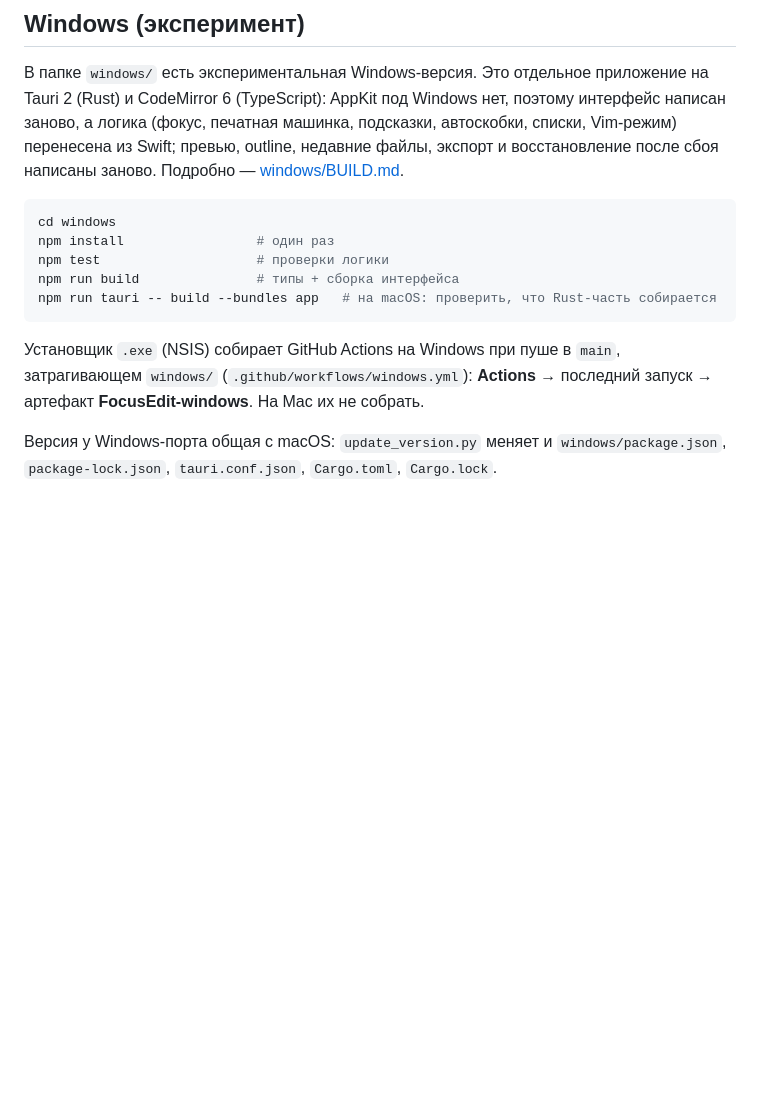
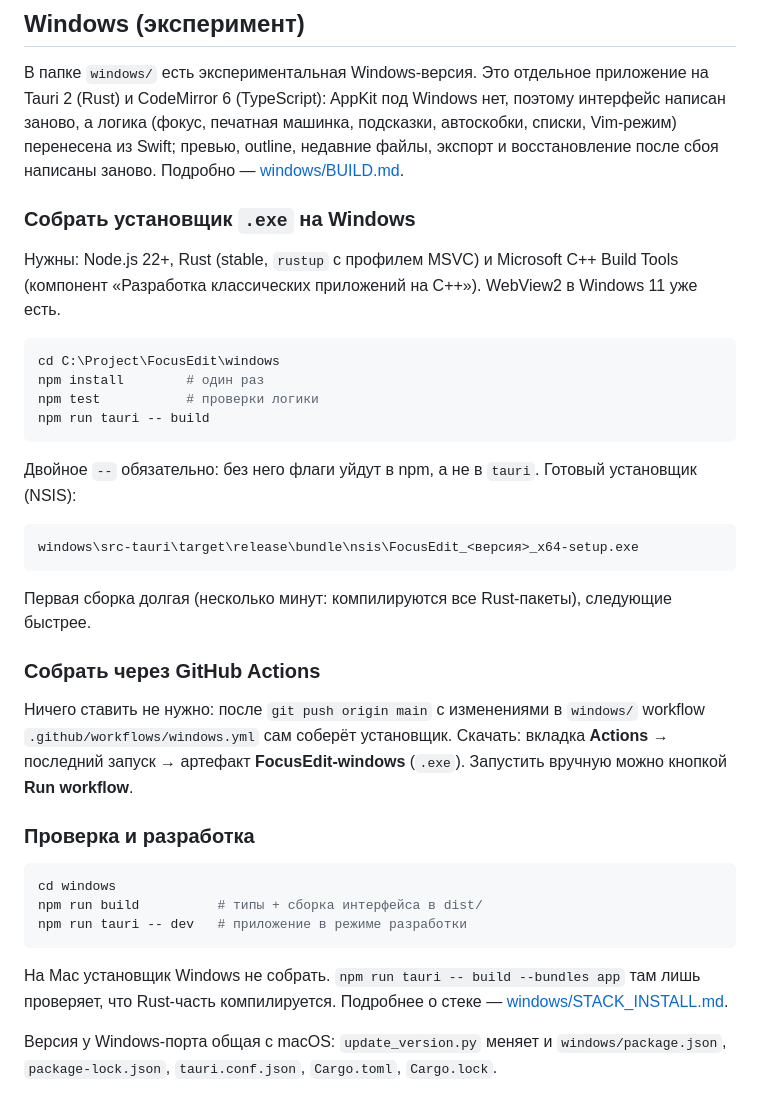
Before and after one commit to maximkurein/FocusEdit, a Markdown page: BUILD.md, the part around the change. Rendered like a GitHub page; blank space fills up the shorter version.

Commit message:
BUILD.md: clear steps for building the Windows installer
Co-Authored-By: Claude Sonnet 5.5 <noreply@anthropic.com>

````diff
--- a/BUILD.md
+++ b/BUILD.md
@@ -156,15 +156,38 @@ open "$TMP/icon_256x256.png"
 
 В папке `windows/` есть экспериментальная Windows-версия. Это отдельное приложение на Tauri 2 (Rust) и CodeMirror 6 (TypeScript): AppKit под Windows нет, поэтому интерфейс написан заново, а логика (фокус, печатная машинка, подсказки, автоскобки, списки, Vim-режим) перенесена из Swift; превью, outline, недавние файлы, экспорт и восстановление после сбоя написаны заново. Подробно — [windows/BUILD.md](windows/BUILD.md).
 
+### Собрать установщик `.exe` на Windows
+
+Нужны: Node.js 22+, Rust (stable, `rustup` с профилем MSVC) и Microsoft C++ Build Tools (компонент «Разработка классических приложений на C++»). WebView2 в Windows 11 уже есть.
+
+```powershell
+cd C:\Project\FocusEdit\windows
+npm install        # один раз
+npm test           # проверки логики
+npm run tauri -- build
+```
+
+Двойное `--` обязательно: без него флаги уйдут в npm, а не в `tauri`. Готовый установщик (NSIS):
+
+```
+windows\src-tauri\target\release\bundle\nsis\FocusEdit_<версия>_x64-setup.exe
+```
+
+Первая сборка долгая (несколько минут: компилируются все Rust-пакеты), следующие быстрее.
+
+### Собрать через GitHub Actions
+
+Ничего ставить не нужно: после `git push origin main` с изменениями в `windows/` workflow `.github/workflows/windows.yml` сам соберёт установщик. Скачать: вкладка **Actions** → последний запуск → артефакт **FocusEdit-windows** (`.exe`). Запустить вручную можно кнопкой **Run workflow**.
+
+### Проверка и разработка
+
 ```bash
 cd windows
-npm install                 # один раз
-npm test                    # проверки логики
-npm run build               # типы + сборка интерфейса
-npm run tauri -- build --bundles app   # на macOS: проверить, что Rust-часть собирается
+npm run build          # типы + сборка интерфейса в dist/
+npm run tauri -- dev   # приложение в режиме разработки
 ```
 
-Установщик `.exe` (NSIS) собирает GitHub Actions на Windows при пуше в `main`, затрагивающем `windows/` (`.github/workflows/windows.yml`): **Actions** → последний запуск → артефакт **FocusEdit-windows**. На Mac их не собрать.
+На Mac установщик Windows не собрать. `npm run tauri -- build --bundles app` там лишь проверяет, что Rust-часть компилируется. Подробнее о стеке — [windows/STACK_INSTALL.md](windows/STACK_INSTALL.md).
 
 Версия у Windows-порта общая с macOS: `update_version.py` меняет и `windows/package.json`, `package-lock.json`, `tauri.conf.json`, `Cargo.toml`, `Cargo.lock`.
 
````
